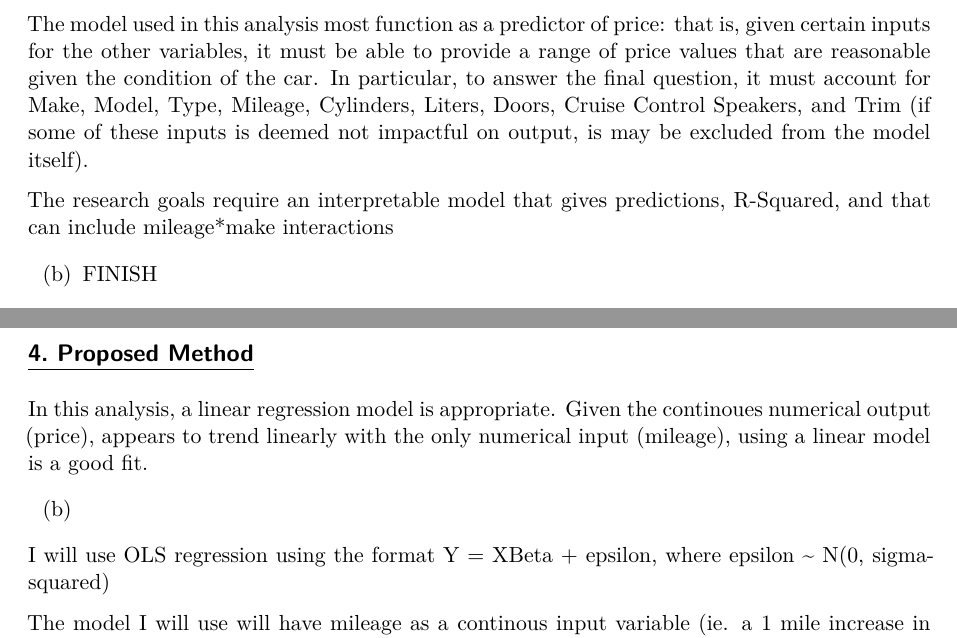
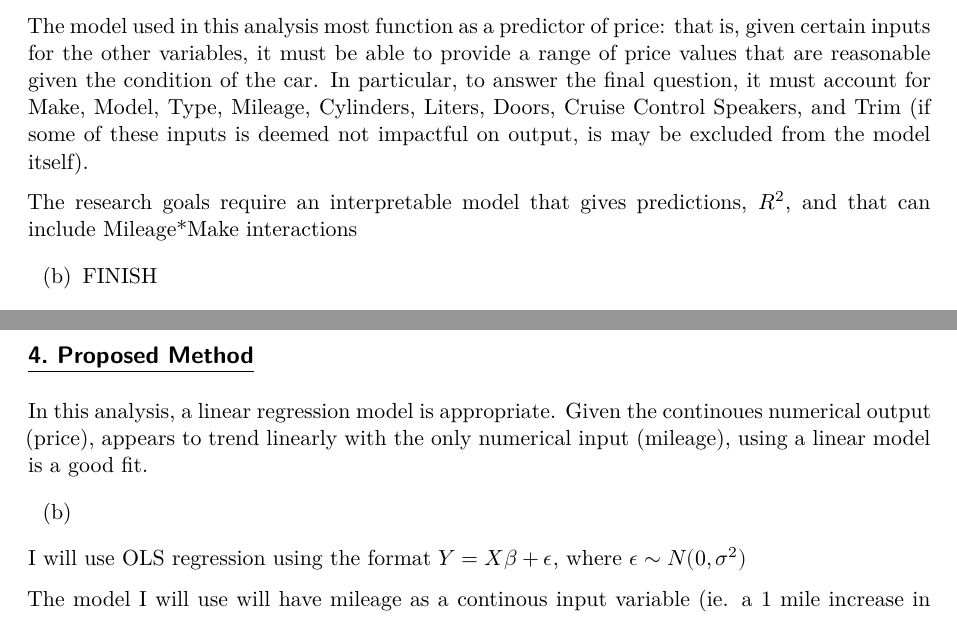
Before and after one commit to rjcass13/BYU, a Quarto document (HW1/HW1_proposal.qmd): two parts of pages 2 and 3 of 4, joined at a grey line, cut so that both start at the same text. Rendered offline with R 4.5, knitr and Pandoc in place of Quarto, then LaTeX, with nearby package versions; some code elsewhere in the file could not run offline.

Commit message:
HW1 Proposal update

```diff
--- a/HW1/HW1_proposal.qmd
+++ b/HW1/HW1_proposal.qmd
@@ -39,7 +39,7 @@ I did note that none of the factors have any missing data (no NULLs or empty fie
 ## [3. Desired Attributes]{.underline}
 The model used in this analysis most function as a predictor of price: that is, given certain inputs for the other variables, it must be able to provide a range of price values that are reasonable given the condition of the car. In particular, to answer the final question, it must account for Make, Model, Type, Mileage, Cylinders, Liters, Doors, Cruise Control Speakers, and Trim (if some of these inputs is deemed not impactful on output, is may be excluded from the model itself).
 
-The research goals require an interpretable model that gives predictions, R-Squared, and that can include mileage*make interactions
+The research goals require an interpretable model that gives predictions, $R^2$, and that can include Mileage*Make interactions
 
 (b) FINISH
 
@@ -58,7 +58,7 @@ In this analysis, a linear regression model is appropriate. Given the continoues
 
 (b)
 
-I will use OLS regression using the format Y = XBeta + epsilon, where epsilon ~ N(0, sigma-squared)
+I will use OLS regression using the format $Y = X \beta + \epsilon$, where $\epsilon \sim N(0, \sigma^2)$
 
 The model I will use will have mileage as a continous input variable (ie. a 1 mile increase in mileage causes price to drop by x dollars) while the rest of the inputs will be factors (ie. having cruise control vs. not having cruise control increases price by x dollars). I will also be including interaction between mileage and make.
 
```
Also changed, not shown: HW1/HW1_proposal.pdf.
